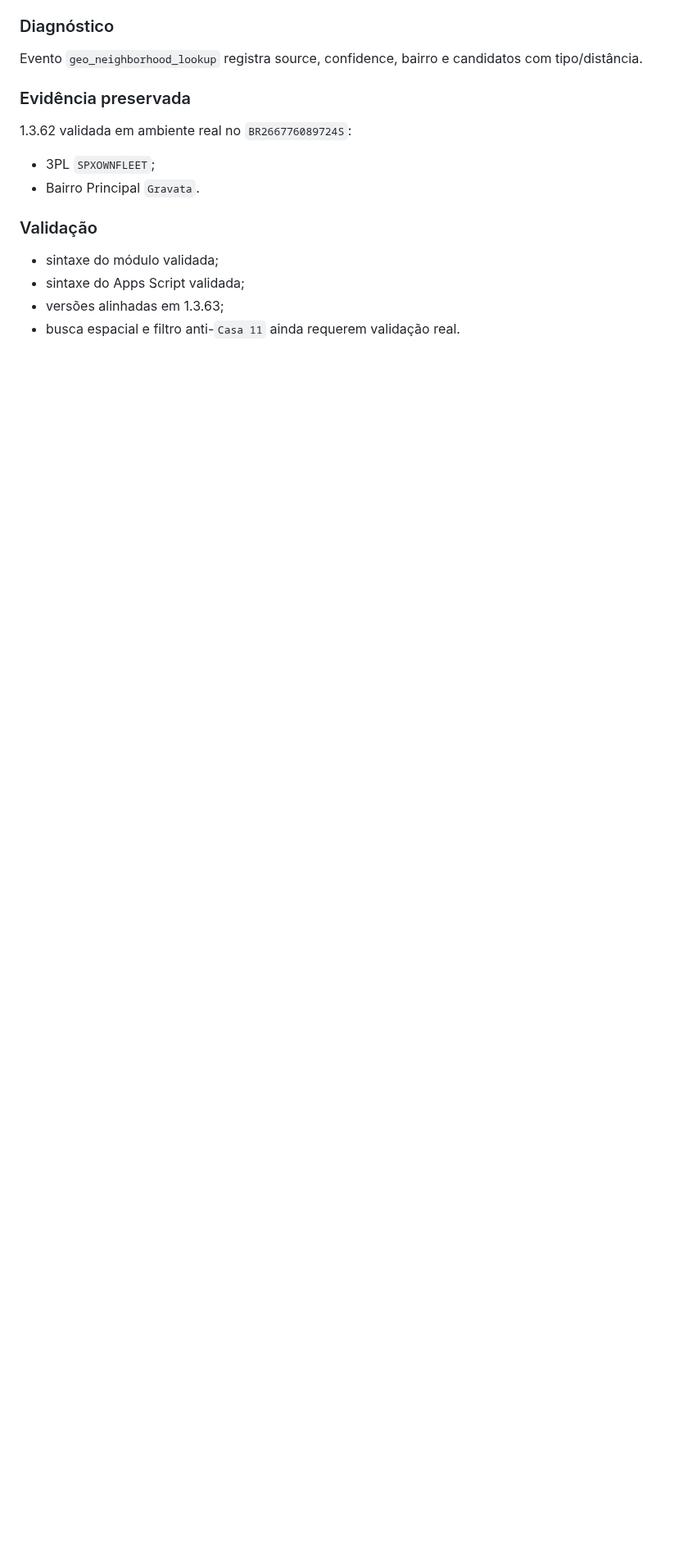
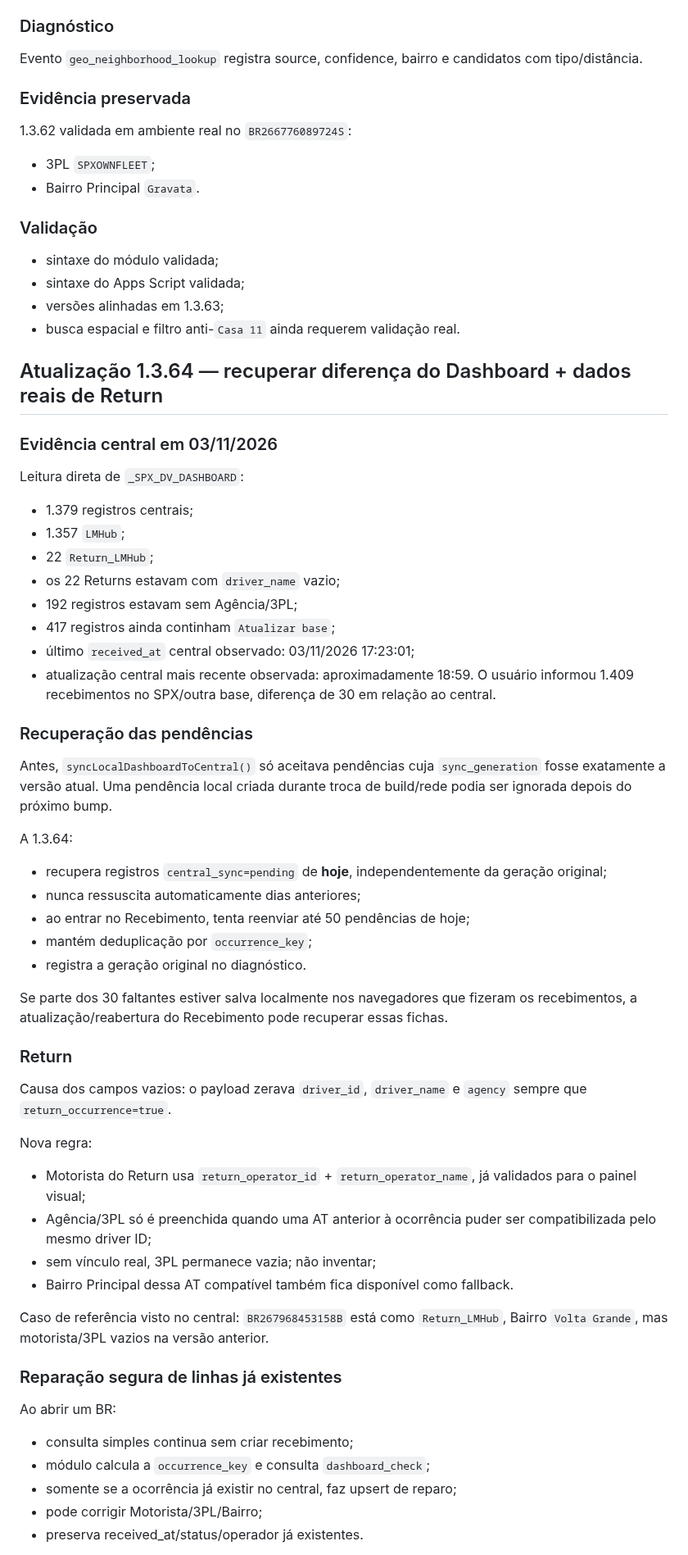
Before and after one commit to RAlDE/spx-dv, a Markdown page: PROJECT_CONTEXT.md, the part around one of its changes. Shown at 82% size. Drawn GitHub-style; blank space fills up the shorter version.

Commit message:
Documentar recuperação do Dashboard e Return v1.3.64

```diff
--- a/PROJECT_CONTEXT.md
+++ b/PROJECT_CONTEXT.md
@@ -2660,3 +2660,52 @@ Evento `geo_neighborhood_lookup` registra source, confidence, bairro e candidato
 - sintaxe do Apps Script validada;
 - versões alinhadas em 1.3.63;
 - busca espacial e filtro anti-`Casa 11` ainda requerem validação real.
+
+
+## Atualização 1.3.64 — recuperar diferença do Dashboard + dados reais de Return
+
+### Evidência central em 03/11/2026
+Leitura direta de `_SPX_DV_DASHBOARD`:
+- 1.379 registros centrais;
+- 1.357 `LMHub`;
+- 22 `Return_LMHub`;
+- os 22 Returns estavam com `driver_name` vazio;
+- 192 registros estavam sem Agência/3PL;
+- 417 registros ainda continham `Atualizar base`;
+- último `received_at` central observado: 03/11/2026 17:23:01;
+- atualização central mais recente observada: aproximadamente 18:59.
+O usuário informou 1.409 recebimentos no SPX/outra base, diferença de 30 em relação ao central.
+
+### Recuperação das pendências
+Antes, `syncLocalDashboardToCentral()` só aceitava pendências cuja `sync_generation` fosse exatamente a versão atual. Uma pendência local criada durante troca de build/rede podia ser ignorada depois do próximo bump.
+
+A 1.3.64:
+- recupera registros `central_sync=pending` de **hoje**, independentemente da geração original;
+- nunca ressuscita automaticamente dias anteriores;
+- ao entrar no Recebimento, tenta reenviar até 50 pendências de hoje;
+- mantém deduplicação por `occurrence_key`;
+- registra a geração original no diagnóstico.
+
+Se parte dos 30 faltantes estiver salva localmente nos navegadores que fizeram os recebimentos, a atualização/reabertura do Recebimento pode recuperar essas fichas.
+
+### Return
+Causa dos campos vazios:
+o payload zerava `driver_id`, `driver_name` e `agency` sempre que `return_occurrence=true`.
+
+Nova regra:
+- Motorista do Return usa `return_operator_id` + `return_operator_name`, já validados para o painel visual;
+- Agência/3PL só é preenchida quando uma AT anterior à ocorrência puder ser compatibilizada pelo mesmo driver ID;
+- sem vínculo real, 3PL permanece vazia; não inventar;
+- Bairro Principal dessa AT compatível também fica disponível como fallback.
+
+Caso de referência visto no central:
+`BR267968453158B` está como `Return_LMHub`, Bairro `Volta Grande`, mas motorista/3PL vazios na versão anterior.
+
+### Reparação segura de linhas já existentes
+Ao abrir um BR:
+- consulta simples continua sem criar recebimento;
+- módulo calcula a `occurrence_key` e consulta `dashboard_check`;
+- somente se a ocorrência já existir no central, faz upsert de reparo;
+- pode corrigir Motorista/3PL/Bairro;
+- preserva received_at/status/operador já existentes.
+
```
Also changed, not shown: other parts of PROJECT_CONTEXT.md (+24 -3 lines).
